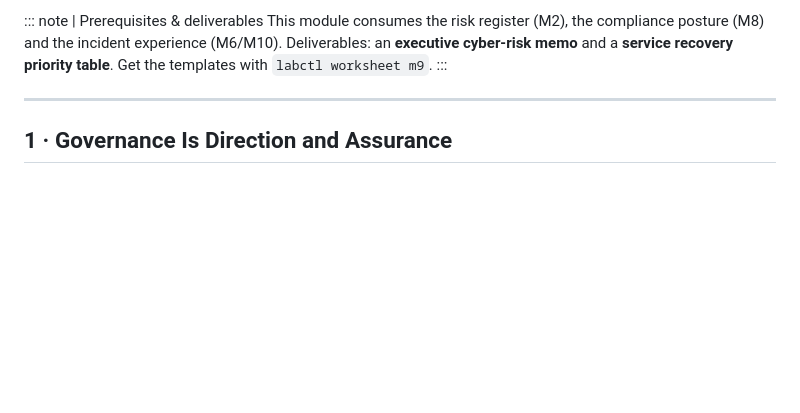
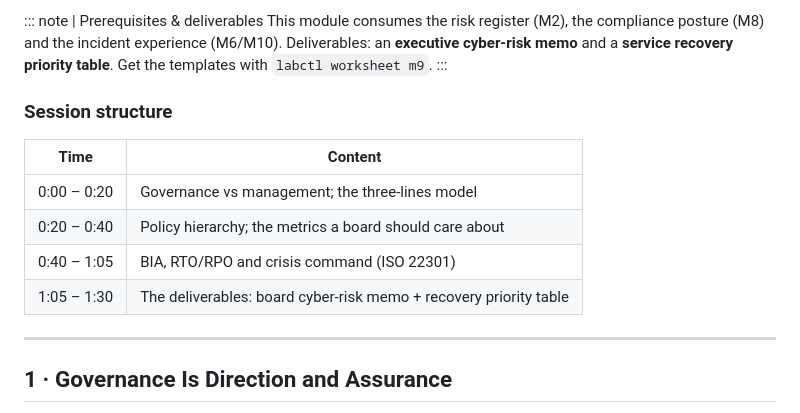
Before and after one commit to C1DC/CAICR, a Markdown page: lessons/m9.md, the part around the change. Rendered like a GitHub page; blank space fills up the shorter version.

```diff
--- a/lessons/m9.md
+++ b/lessons/m9.md
@@ -22,6 +22,15 @@ This module consumes the risk register (M2), the compliance posture (M8) and the
 incident experience (M6/M10). Deliverables: an **executive cyber-risk memo** and a
 **service recovery priority table**. Get the templates with `labctl worksheet m9`.
 :::
+
+### Session structure
+
+| Time | Content |
+|------|---------|
+| 0:00 – 0:20 | Governance vs management; the three-lines model |
+| 0:20 – 0:40 | Policy hierarchy; the metrics a board should care about |
+| 0:40 – 1:05 | BIA, RTO/RPO and crisis command (ISO 22301) |
+| 1:05 – 1:30 | The deliverables: board cyber-risk memo + recovery priority table |
 
 ---
 
```
Also changed, not shown: lessons/m2.md (+12 -0 lines), lessons/m8.md (+12 -0 lines).
